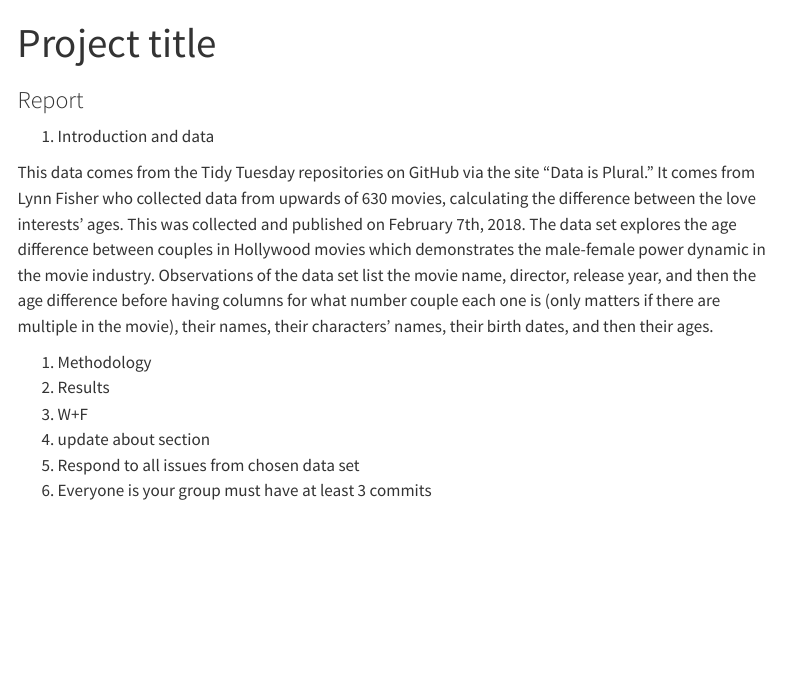
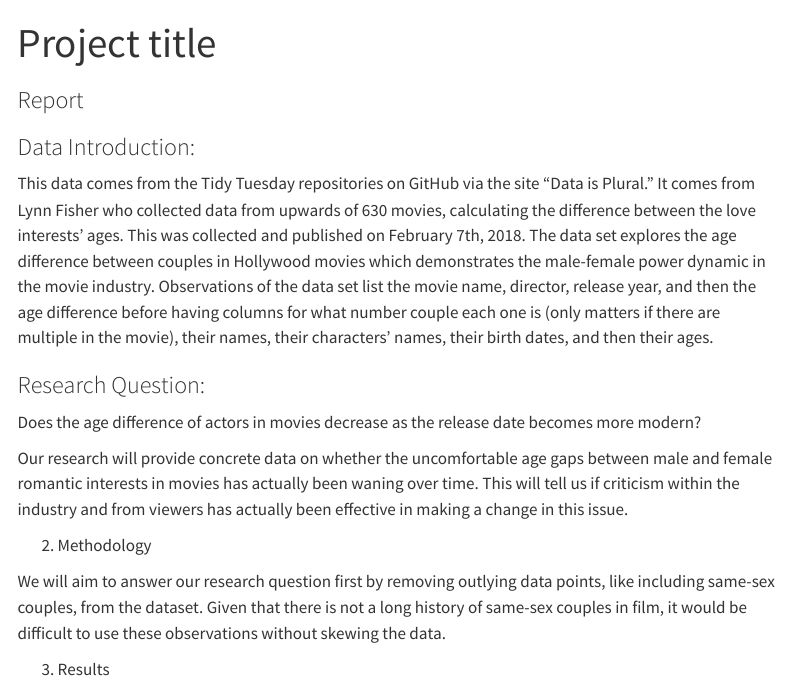
Before and after one commit to sta199-s23-2/project-THAN, a Quarto document (report.qmd): the page in a window 1100 px wide, from its top. Rendered offline with R 4.5, knitr and Pandoc in place of Quarto, with nearby package versions; menus at the side of the page are left out.

Commit message:
updated research question

```diff
--- a/report.qmd
+++ b/report.qmd
@@ -7,13 +7,18 @@ execute:
   echo: true
 ---
 
-1.  Introduction and data
+### Data Introduction:
 
 This data comes from the Tidy Tuesday repositories on GitHub via the site "Data is Plural." It comes from Lynn Fisher who collected data from upwards of 630 movies, calculating the difference between the love interests' ages. This was collected and published on February 7th, 2018. The data set explores the age difference between couples in Hollywood movies which demonstrates the male-female power dynamic in the movie industry. Observations of the data set list the movie name, director, release year, and then the age difference before having columns for what number couple each one is (only matters if there are multiple in the movie), their names, their characters' names, their birth dates, and then their ages.
 
-1.  Methodology
-2.  Results
-3.  W+F
-4.  update about section
-5.  Respond to all issues from chosen data set
-6.  Everyone is your group must have at least 3 commits
+### Research Question:
+
+Does the age difference of actors in movies decrease as the release date becomes more modern?
+
+Our research will provide concrete data on whether the uncomfortable age gaps between male and female romantic interests in movies has actually been waning over time. This will tell us if criticism within the industry and from viewers has actually been effective in making a change in this issue.
+
+2.  Methodology
+
+We will aim to answer our research question first by removing outlying data points, like including same-sex couples, from the dataset. Given that there is not a long history of same-sex couples in film, it would be difficult to use these observations without skewing the data.
+
+3.  Results
```
Also changed, not shown: docs/search.json, 1 other file.
